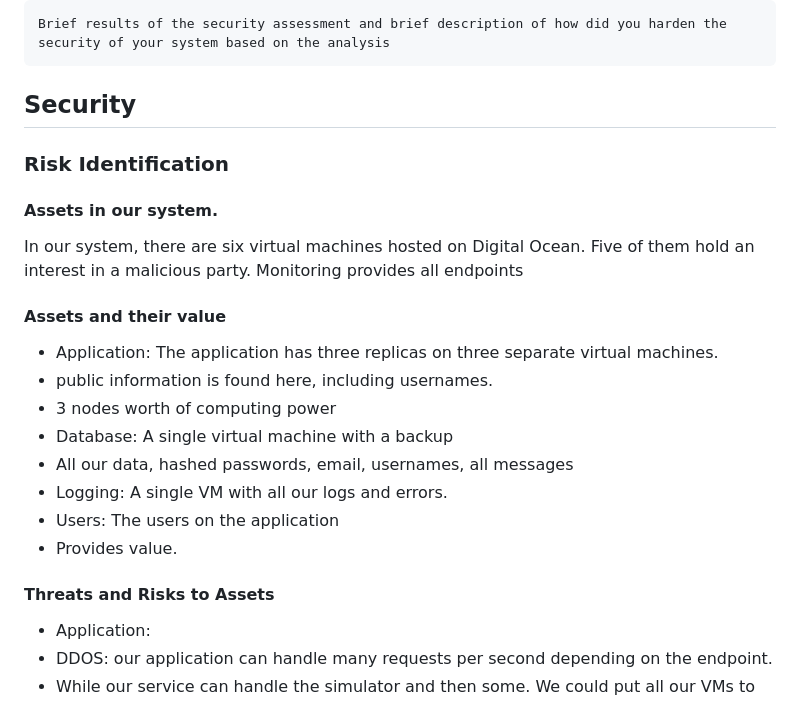
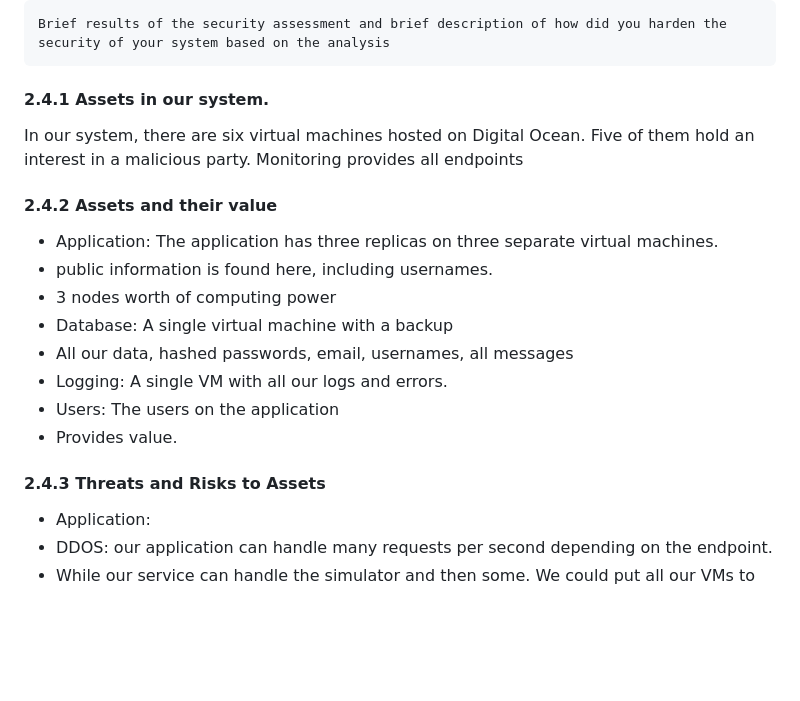
Before and after one commit to sumrdev/mini-x, a Markdown page: report/report.md, the part around one of its changes. Rendered like a GitHub page; blank space fills up the shorter version.

````diff
--- a/report/report.md
+++ b/report/report.md
@@ -68,11 +74,9 @@ What do you log in your systems and how do you aggregate logs?
 ```
 Brief results of the security assessment and brief description of how did you harden the security of your system based on the analysis
 ```
-## Security
-### Risk Identification
-#### Assets in our system.
+#### 2.4.1 Assets in our system.
 In our system, there are six virtual machines hosted on Digital Ocean. Five of them hold an interest in a malicious party. Monitoring provides all endpoints
-#### Assets and their value
+#### 2.4.2 Assets and their value
 - Application: The application has three replicas on three separate virtual machines.
  - public information is found here, including usernames.
  - 3 nodes worth of computing power
@@ -82,7 +86,7 @@ In our system, there are six virtual machines hosted on Digital Ocean. Five of t
 - Users: The users on the application
  - Provides value.
 
-#### Threats and Risks to Assets
+#### 2.4.3 Threats and Risks to Assets
 - Application:
  - DDOS: our application can handle many requests per second depending on the endpoint.
  - While our service can handle the simulator and then some. We could put all our VMs to full load with one machine running FFUF in Kali, targeting computationally heavy endpoints.
````
Also changed, not shown: other parts of report/report.md (+57 -24 lines).
